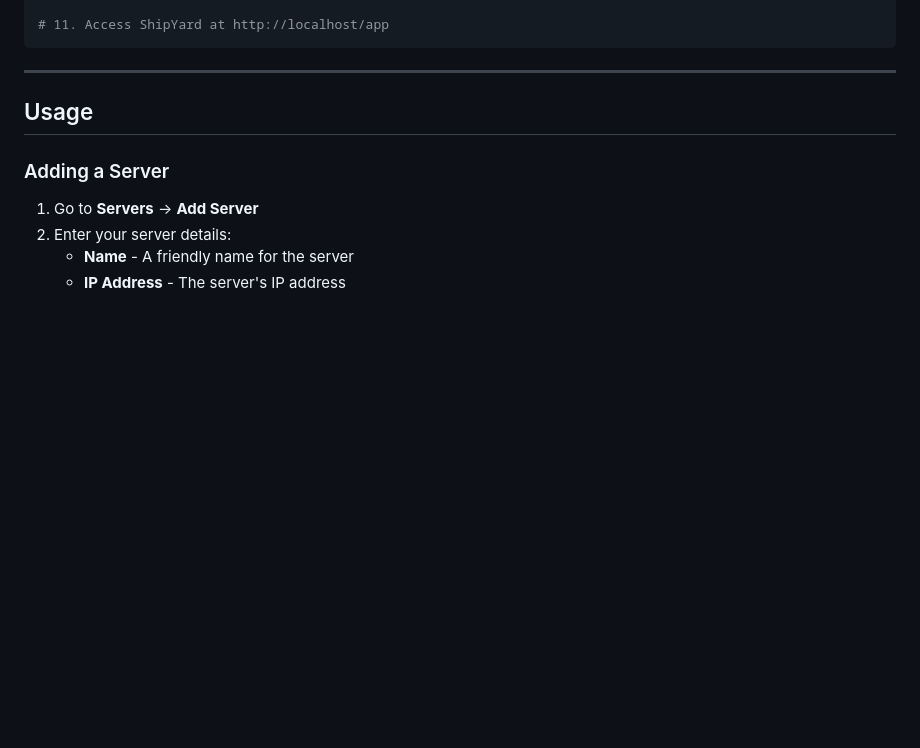
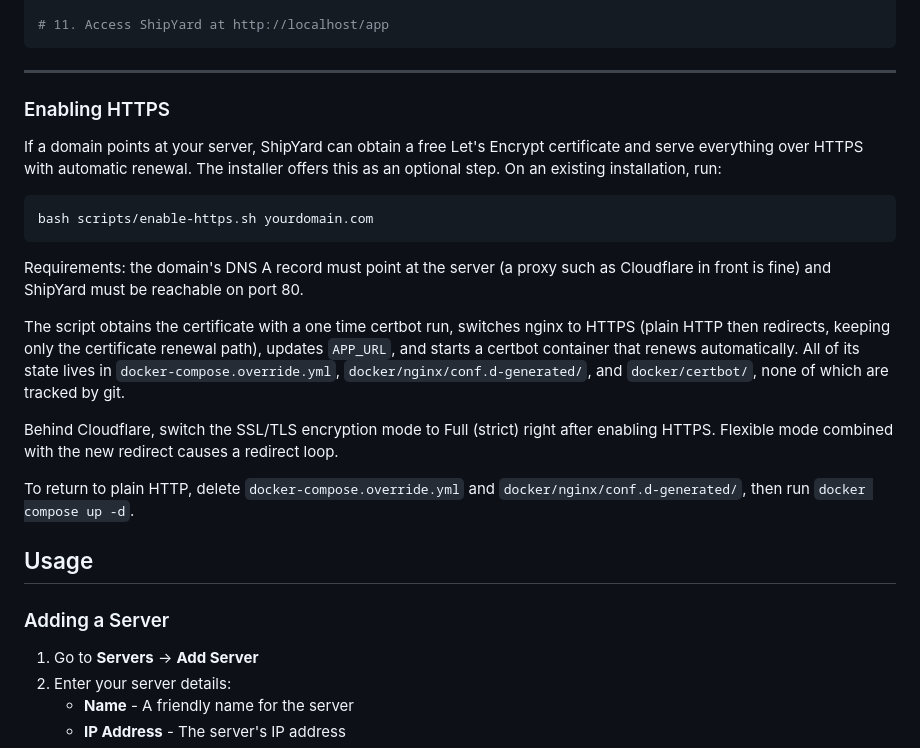
Before and after one commit to rmattone/shipyard, a Markdown page: README.md, the part around the change. Rendered like a GitHub page; blank space fills up the shorter version.

Commit message:
Document HTTPS setup in the README

````diff
--- a/README.md
+++ b/README.md
@@ -164,6 +164,22 @@ docker compose exec app bash -c "cd /var/www/frontend && npm install && npm run
 ```
 
 ---
+
+### Enabling HTTPS
+
+If a domain points at your server, ShipYard can obtain a free Let's Encrypt certificate and serve everything over HTTPS with automatic renewal. The installer offers this as an optional step. On an existing installation, run:
+
+```bash
+bash scripts/enable-https.sh yourdomain.com
+```
+
+Requirements: the domain's DNS A record must point at the server (a proxy such as Cloudflare in front is fine) and ShipYard must be reachable on port 80.
+
+The script obtains the certificate with a one time certbot run, switches nginx to HTTPS (plain HTTP then redirects, keeping only the certificate renewal path), updates `APP_URL`, and starts a certbot container that renews automatically. All of its state lives in `docker-compose.override.yml`, `docker/nginx/conf.d-generated/`, and `docker/certbot/`, none of which are tracked by git.
+
+Behind Cloudflare, switch the SSL/TLS encryption mode to Full (strict) right after enabling HTTPS. Flexible mode combined with the new redirect causes a redirect loop.
+
+To return to plain HTTP, delete `docker-compose.override.yml` and `docker/nginx/conf.d-generated/`, then run `docker compose up -d`.
 
 ## Usage
 
````
